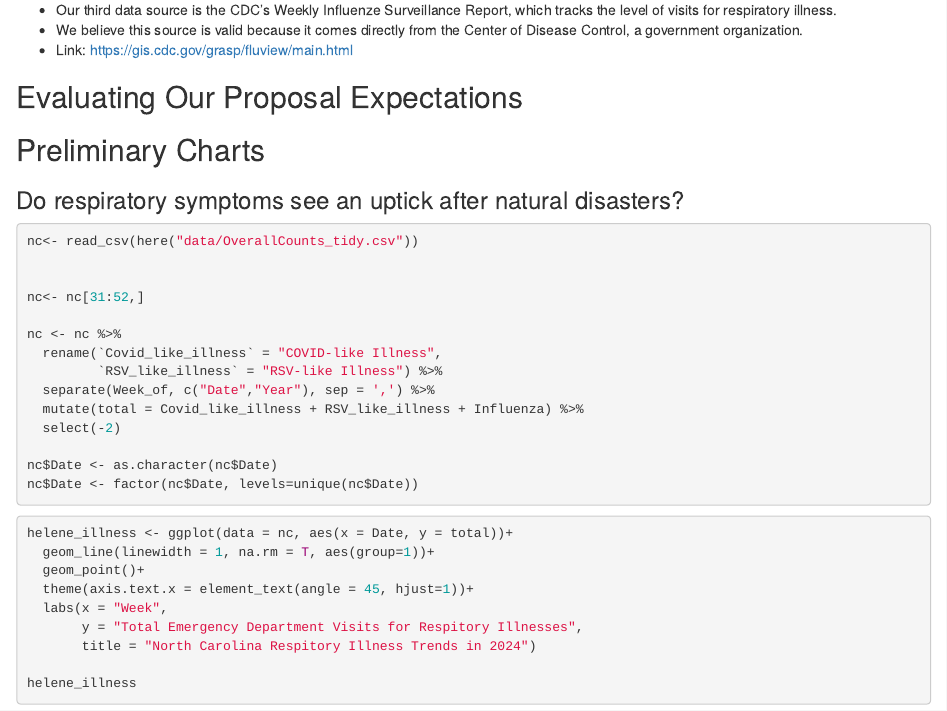
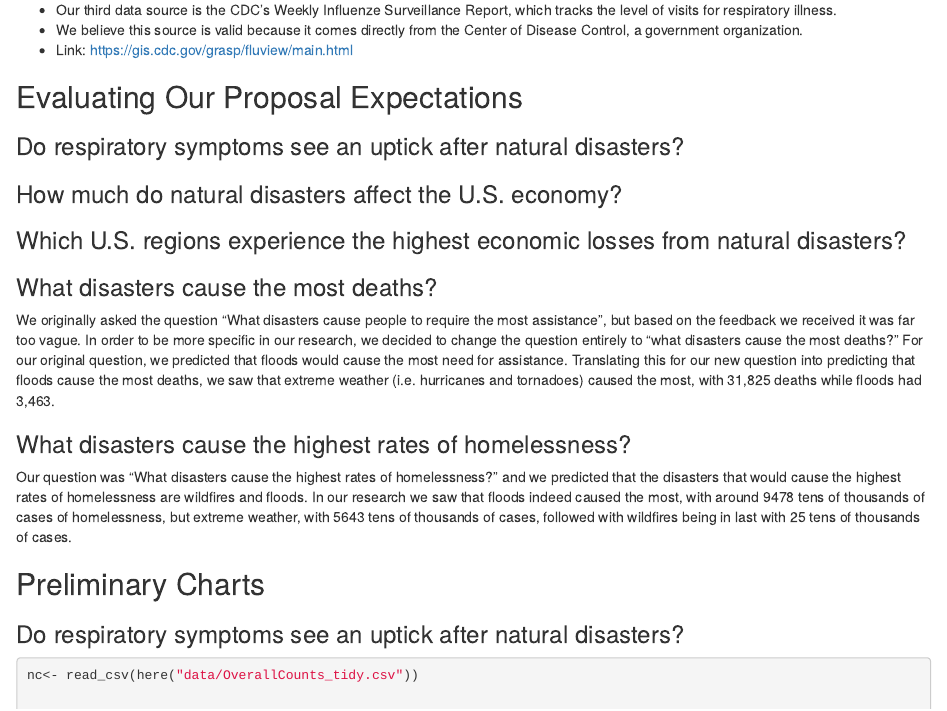
Before and after one commit to alyssagirard/natural_disasters_and_health, an R Markdown document (Team4_progressreport.Rmd): the page in a window 1100 px wide, from 610 px down. Rendered offline with R 4.5, knitr and Pandoc, with nearby package versions; some code elsewhere in the file could not run offline.

Commit message:
Update Team4_progressreport.Rmd

```diff
--- a/Team4_progressreport.Rmd
+++ b/Team4_progressreport.Rmd
@@ -43,7 +43,17 @@ library(sf)
 
 ## Evaluating Our Proposal Expectations
 
+### Do respiratory symptoms see an uptick after natural disasters?
 
+### How much do natural disasters affect the U.S. economy?
+
+### Which U.S. regions experience the highest economic losses from natural disasters?
+
+### What disasters cause the most deaths?
+We originally asked the question "What disasters cause people to require the most assistance", but based on the feedback we received it was far too vague. In order to be more specific in our research, we decided to change the question entirely to "what disasters cause the most deaths?" For our original question, we predicted that floods would cause the most need for assistance. Translating this for our new question into predicting that floods cause the most deaths, we saw that extreme weather (i.e. hurricanes and tornadoes) caused the most, with 31,825 deaths while floods had 3,463.
+
+###  What disasters cause the highest rates of homelessness?
+Our question was "What disasters cause the highest rates of homelessness?" and we predicted that the disasters that would cause the highest rates of homelessness are wildfires and floods. In our research we saw that floods indeed caused the most, with around 9478 tens of thousands of cases of homelessness, but extreme weather, with 5643 tens of thousands of cases, followed with wildfires being in last with 25 tens of thousands of cases.
 
 
 ## Preliminary Charts
```
